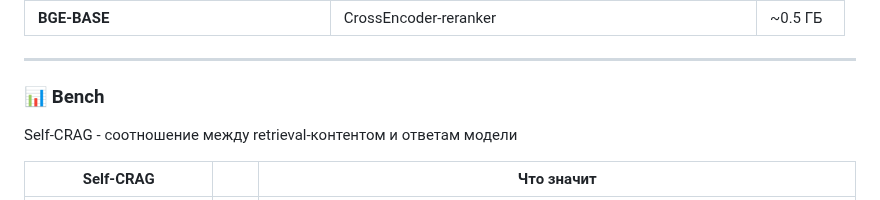
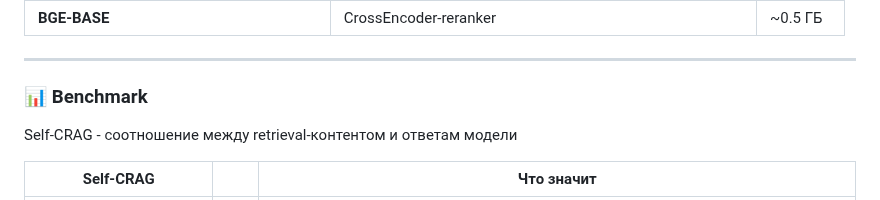
Before and after one commit to kam1k88/GOST1k, a Markdown page: README.md, the part around the change. GitHub-like rendering.

```diff
--- a/README.md
+++ b/README.md
@@ -128,7 +128,7 @@ https://github.com/user-attachments/files/23286418/QA.pdf
 
  ---
 
- ### 📊 Bench
+ ### 📊 Benchmark
   Self-CRAG - соотношение между retrieval-контентом и ответам модели
 
  | Self-CRAG                    |      |  Что значит                                                                                                                                       |
```
